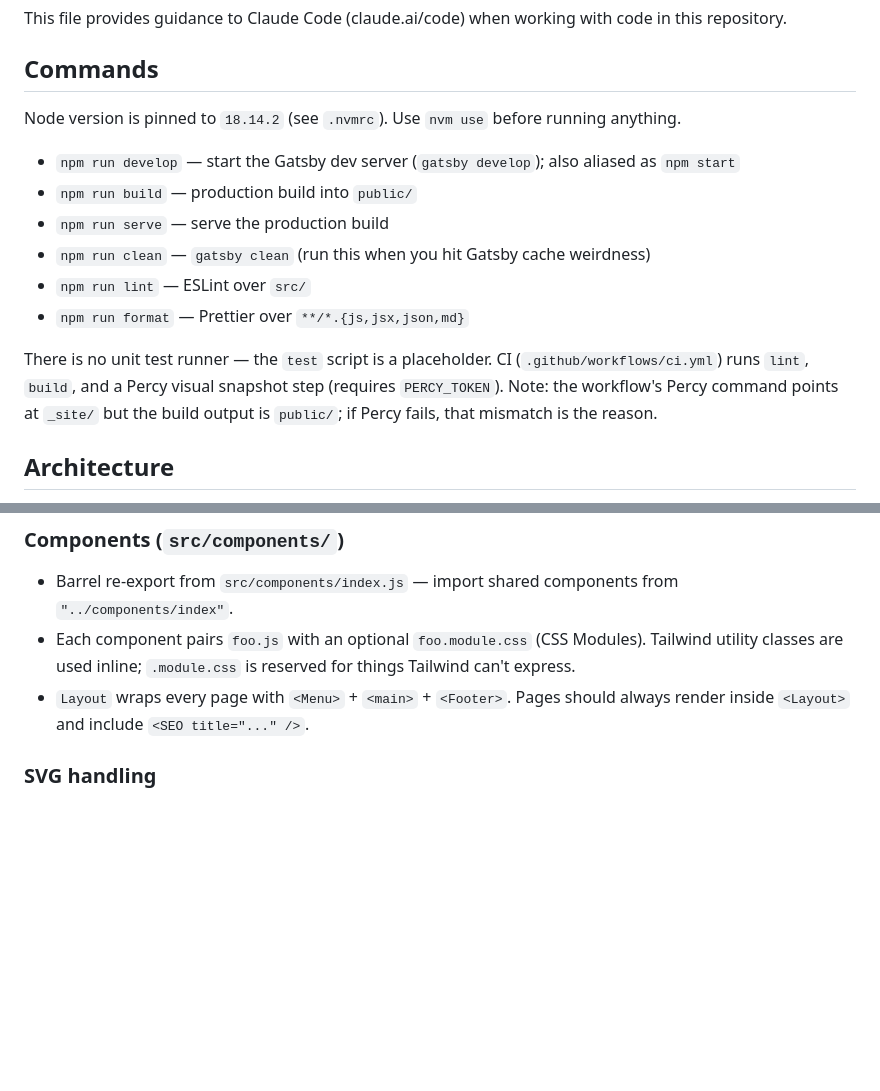
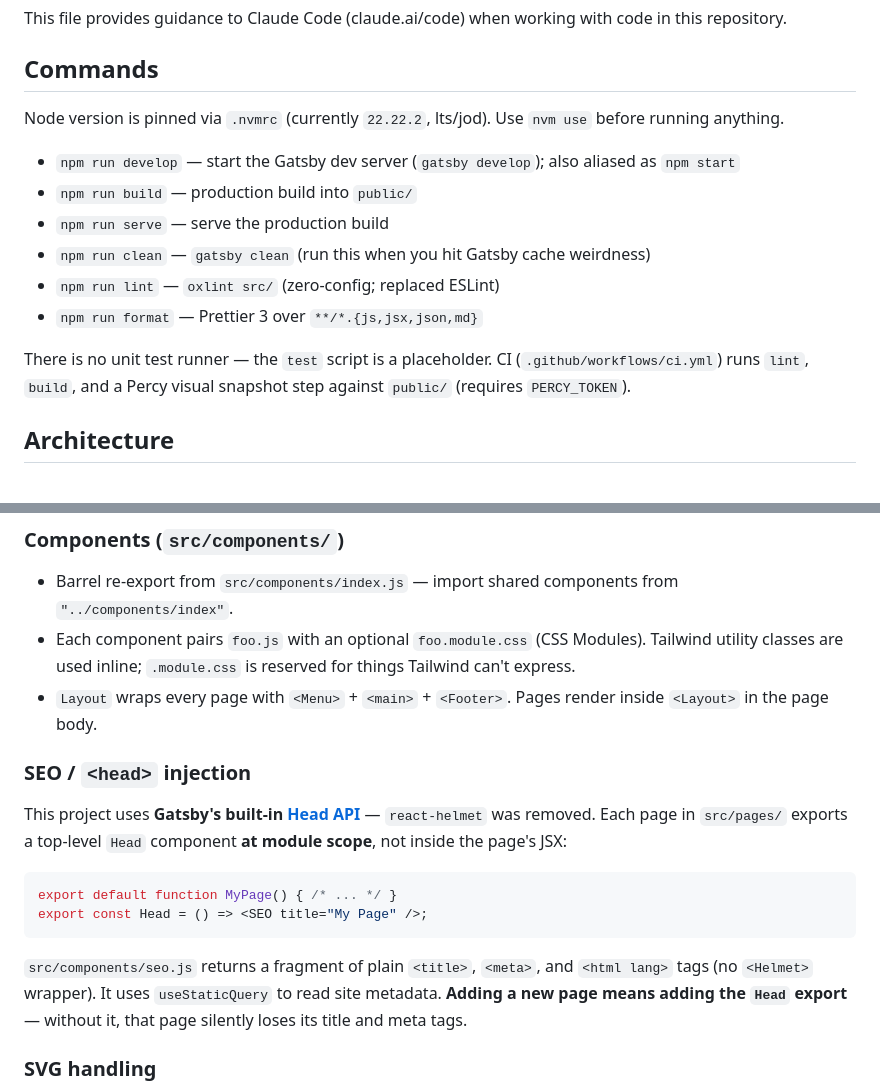
Before and after one commit to fullstacknights/website, a Markdown page: CLAUDE.md, 2 parts joined by grey strips. GitHub-like rendering; blank space fills up the shorter version.

Commit message:
docs: update CLAUDE.md for node 22 + head api

````diff
--- a/CLAUDE.md
+++ b/CLAUDE.md
@@ -4,16 +4,16 @@ This file provides guidance to Claude Code (claude.ai/code) when working with co
 
 ## Commands
 
-Node version is pinned to `18.14.2` (see `.nvmrc`). Use `nvm use` before running anything.
+Node version is pinned via `.nvmrc` (currently `22.22.2`, lts/jod). Use `nvm use` before running anything.
 
 - `npm run develop` — start the Gatsby dev server (`gatsby develop`); also aliased as `npm start`
 - `npm run build` — production build into `public/`
 - `npm run serve` — serve the production build
 - `npm run clean` — `gatsby clean` (run this when you hit Gatsby cache weirdness)
-- `npm run lint` — ESLint over `src/`
-- `npm run format` — Prettier over `**/*.{js,jsx,json,md}`
+- `npm run lint` — `oxlint src/` (zero-config; replaced ESLint)
+- `npm run format` — Prettier 3 over `**/*.{js,jsx,json,md}`
 
-There is no unit test runner — the `test` script is a placeholder. CI (`.github/workflows/ci.yml`) runs `lint`, `build`, and a Percy visual snapshot step (requires `PERCY_TOKEN`). Note: the workflow's Percy command points at `_site/` but the build output is `public/`; if Percy fails, that mismatch is the reason.
+There is no unit test runner — the `test` script is a placeholder. CI (`.github/workflows/ci.yml`) runs `lint`, `build`, and a Percy visual snapshot step against `public/` (requires `PERCY_TOKEN`).
 
 ## Architecture
 
@@ -36,7 +36,18 @@ i18next is initialized in `gatsby-browser.js`. Languages are detected via `i18ne
 
 - Barrel re-export from `src/components/index.js` — import shared components from `"../components/index"`.
 - Each component pairs `foo.js` with an optional `foo.module.css` (CSS Modules). Tailwind utility classes are used inline; `.module.css` is reserved for things Tailwind can't express.
-- `Layout` wraps every page with `<Menu>` + `<main>` + `<Footer>`. Pages should always render inside `<Layout>` and include `<SEO title="..." />`.
+- `Layout` wraps every page with `<Menu>` + `<main>` + `<Footer>`. Pages render inside `<Layout>` in the page body.
+
+### SEO / `<head>` injection
+
+This project uses **Gatsby's built-in [Head API](https://www.gatsbyjs.com/docs/reference/built-in-components/gatsby-head/)** — `react-helmet` was removed. Each page in `src/pages/` exports a top-level `Head` component **at module scope**, not inside the page's JSX:
+
+```js
+export default function MyPage() { /* ... */ }
+export const Head = () => <SEO title="My Page" />;
+```
+
+`src/components/seo.js` returns a fragment of plain `<title>`, `<meta>`, and `<html lang>` tags (no `<Helmet>` wrapper). It uses `useStaticQuery` to read site metadata. **Adding a new page means adding the `Head` export** — without it, that page silently loses its title and meta tags.
 
 ### SVG handling
 
````
